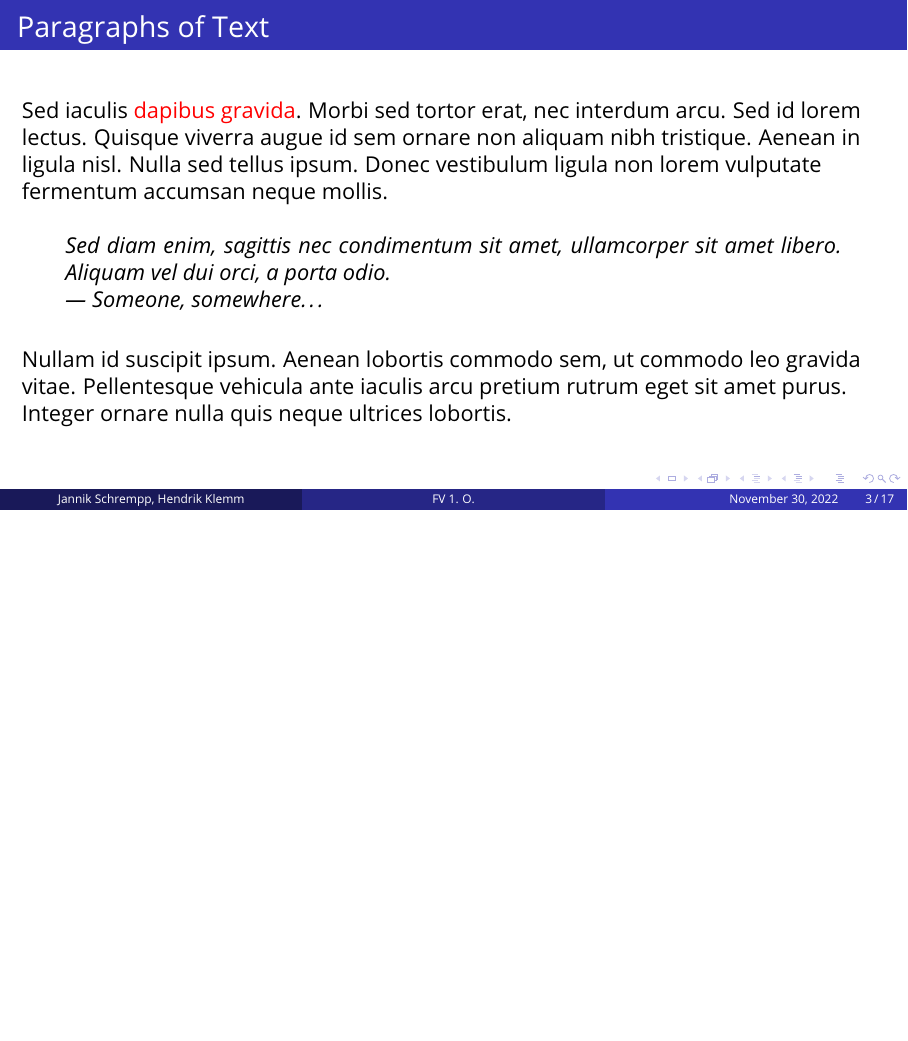
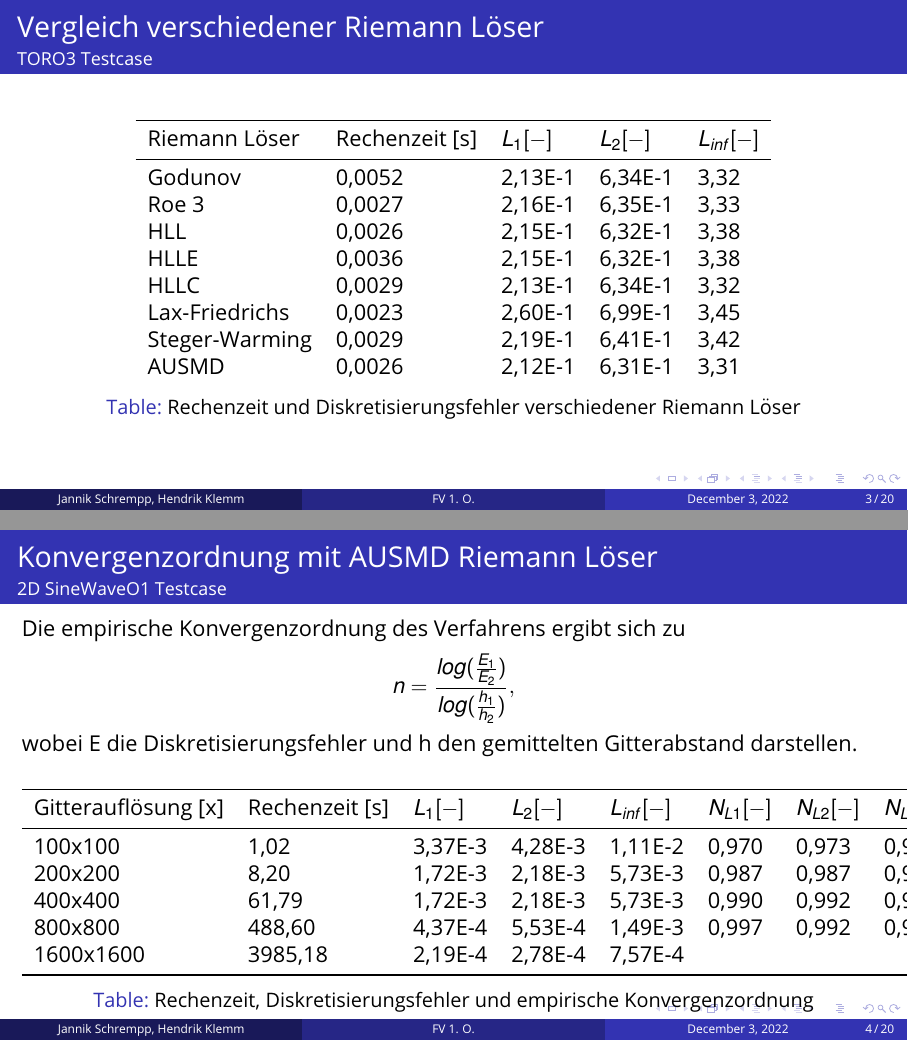
Before and after one commit to HendrikKlemm/CFD-ProgSem_Praesentation, LaTeX slides (presentation/template.tex): page 3 of 17 before the commit and pages 3 and 4 of 20 after it, the two joined at a grey line, the shorter picture padded with empty space. The pictures show the PDF file presentation/template.pdf that the author committed with the source.

Commit message:
Tabellen und Screenshot SineWave added

```diff
--- a/presentation/template.tex
+++ b/presentation/template.tex
@@ -186,3 +186,16 @@
 %------------------------------------------------
 
 \subsection{Schwache Form}
+
+\begin{frame}
+\frametitle{Vergleich verschiedener Riemann Löser}
+\framesubtitle{TORO3 Testcase} % Optional subtitle
+
+	\begin{table}
+		\begin{tabular}{l l l l l}
+			\toprule
+			Riemann Löser & Rechenzeit [s] & $L_1 [-]$& $L_2 [-]$& $L_{inf} [-]$\\
+			\midrule
+			Godunov & 0,0052 & 2,13E-1 & 6,34E-1 & 3,32 \\
+			Roe 3 & 0,0027 & 2,16E-1 & 6,35E-1 & 3,33 \\
+			HLL & 0,0026 & 2,15E-1 & 6,32E-1 & 3,38 \\
@@ -188,0 +207,31 @@
+			\bottomrule
+		\end{tabular}
+		\caption{Rechenzeit und Diskretisierungsfehler verschiedener Riemann Löser}
+	\end{table}
+\end{frame}
+
+\begin{frame}
+	\frametitle{Konvergenzordnung mit AUSMD Riemann Löser}
+	\framesubtitle{2D SineWaveO1 Testcase} % Optional subtitle
+
+	Die empirische Konvergenzordnung des Verfahrens ergibt sich zu
+	$$n=\frac{log(\frac{E_1}{E_2})}{log(\frac{h_1}{h_2})},$$
+	wobei E die Diskretisierungsfehler und h den gemittelten Gitterabstand darstellen.
+
+	\begin{table}
+		\begin{tabular}{l l l l l l l l}
+			\toprule
+			Gitterauflösung [x\cdoty] & Rechenzeit [s] & $L_1 [-]$& $L_2 [-]$& $L_{inf} [-]$ & $N_{L1} [-]$ & $N_{L2} [-]$ & $N_{Linf} [-]$\\
+			\midrule
+			100x100 & 1,02 & 3,37E-3 & 4,28E-3 & 1,11E-2 & 0,970 & 0,973 & 0,954\\
+			200x200 & 8,20 & 1,72E-3 & 2,18E-3 & 5,73E-3 &0,987 & 0,987 & 0,968 \\
+			400x400 & 61,79 & 1,72E-3 & 2,18E-3 & 5,73E-3 & 0,990 & 0,992 & 0,976 \\
+			800x800 & 488,60 & 4,37E-4 & 5,53E-4 & 1,49E-3 & 0,997 & 0,992 & 0,977 \\
+			1600x1600 & 3985,18 & 2,19E-4 & 2,78E-4 & 7,57E-4 \\
+			\bottomrule
+		\end{tabular}
+		\caption{Rechenzeit, Diskretisierungsfehler und empirische Konvergenzordnung}
+	\end{table}
+\end{frame}
+
+\begin{frame}
```
Also changed, not shown: presentation/Images/SineWaveO1AUSMD_1600x1600.png (added), presentation/template.pdf, presentation/template.tex (14 more changed lines), 6 other files.
